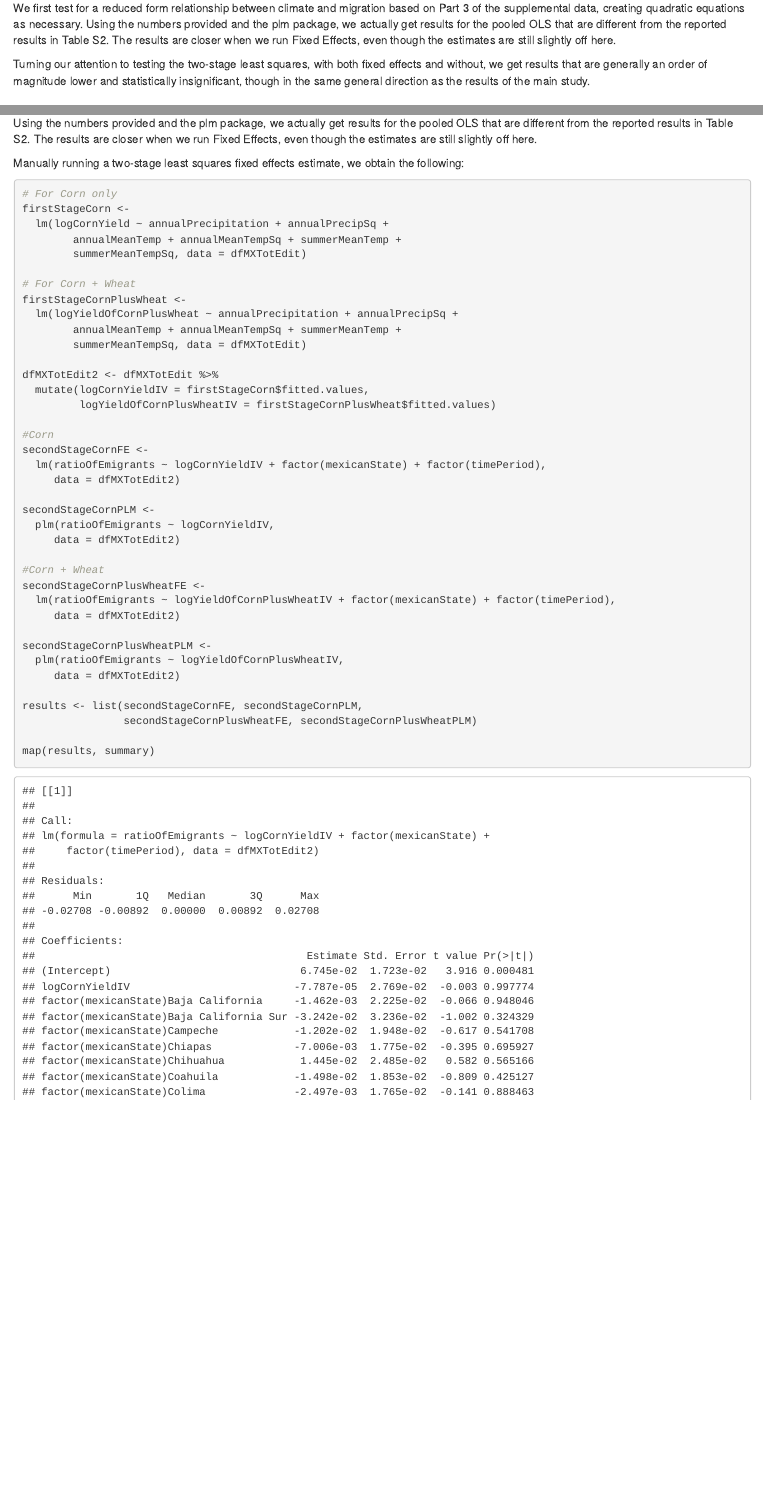
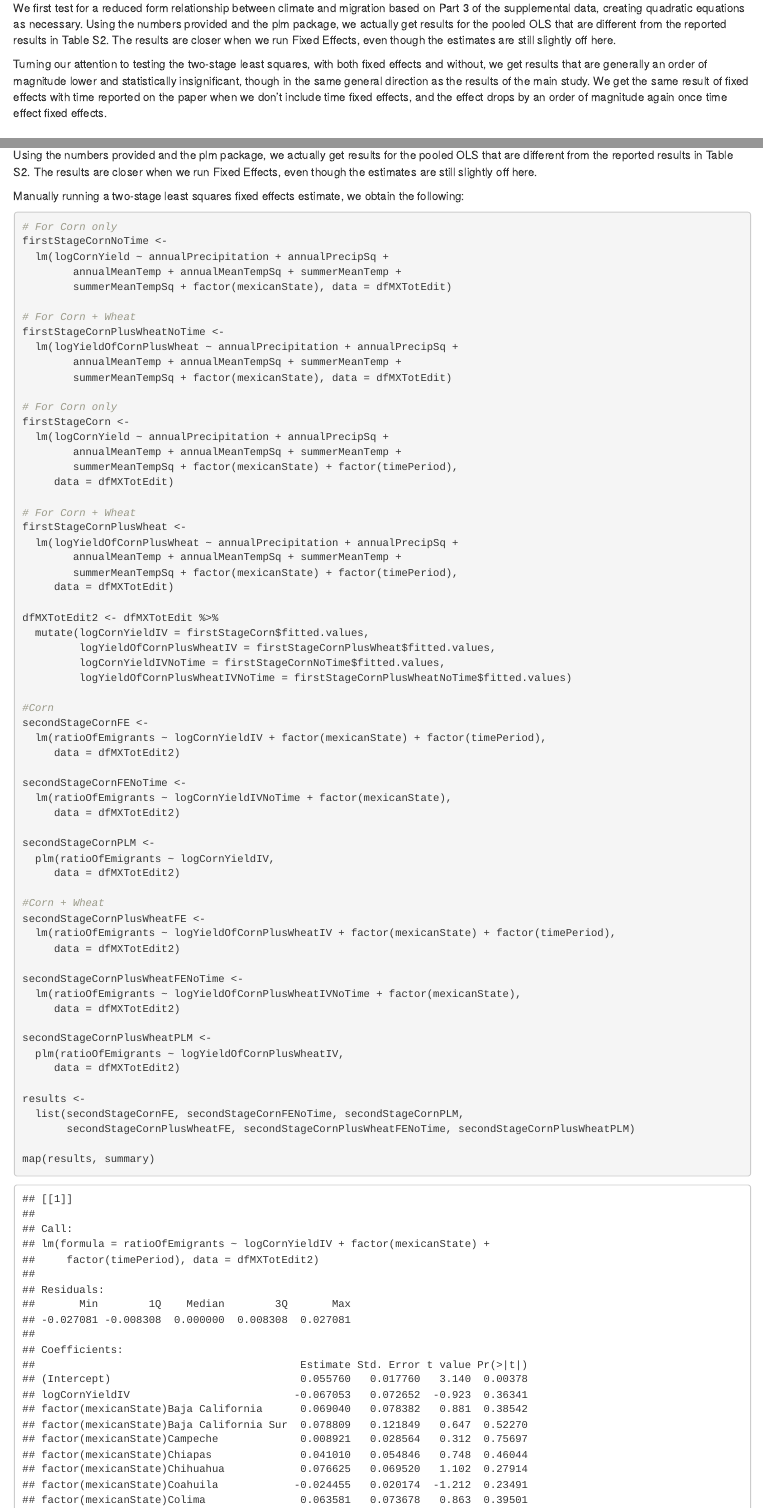
Before and after one commit to ragriav21/geog257_fengEtAl, an R Markdown document (Feng 2010 Replication Data.Rmd): the page in a window 1100 px wide, from 2840 px down, and a second part further down, joined at a grey line. Rendered offline with R 4.5, knitr and Pandoc, with nearby package versions; both versions are drawn in the output format of the newer one; some code elsewhere in the file could not run offline.

Commit message:
Fixed the IV first-stage instrumentation

````diff
--- a/Feng 2010 Replication Data.Rmd
+++ b/Feng 2010 Replication Data.Rmd
@@ -4,8 +4,8 @@ title: 'Replication of: Feng et al (2010), Linkages among climate change, crop y
 author: "Rafael Grillo Avila, Sol Kim, Catherine Ledna, & Samira Siddique"
 date: "October 8, 2018"
 output:
+  html_document: default
   pdf_document: default
-  html_document: default
 ---
 
 # Executive Summary / Write-Up
@@ -40,7 +40,7 @@ It is interesting to note that the log yield of corn plus wheat for Veracruz was
 
 We first test for a reduced form relationship between climate and migration based on Part 3 of the supplemental data, creating quadratic equations as necessary.  Using the numbers provided and the plm package, we actually get results for the pooled OLS that are different from the reported results in Table S2. The results are closer when we run Fixed Effects, even though the estimates are still slightly off here.
 
-Turning our attention to testing the two-stage least squares, with both fixed effects and without, we get results that are generally an order of magnitude lower and statistically insignificant, though in the same general direction as the results of the main study.
+Turning our attention to testing the two-stage least squares, with both fixed effects and without, we get results that are generally an order of magnitude lower and statistically insignificant, though in the same general direction as the results of the main study. We get the same result of fixed effects with time reported on the paper when we don't include time fixed effects, and the effect drops by an order of magnitude again once time effect fixed effects.
 
 
 # Code
@@ -213,24 +213,44 @@ Manually running a two-stage least squares fixed effects estimate, we obtain the
 
 ```{r FE-TSLS}
 # For Corn only
+firstStageCornNoTime <-
+  lm(logCornYield ~ annualPrecipitation + annualPrecipSq +
+        annualMeanTemp + annualMeanTempSq + summerMeanTemp +
+        summerMeanTempSq + factor(mexicanState), data = dfMXTotEdit)
+
+# For Corn + Wheat
+firstStageCornPlusWheatNoTime <-
+  lm(logYieldOfCornPlusWheat ~ annualPrecipitation + annualPrecipSq +
+        annualMeanTemp + annualMeanTempSq + summerMeanTemp +
+        summerMeanTempSq + factor(mexicanState), data = dfMXTotEdit)
+
+# For Corn only
 firstStageCorn <-
   lm(logCornYield ~ annualPrecipitation + annualPrecipSq +
         annualMeanTemp + annualMeanTempSq + summerMeanTemp +
-        summerMeanTempSq, data = dfMXTotEdit)
+        summerMeanTempSq + factor(mexicanState) + factor(timePeriod),
+     data = dfMXTotEdit)
 
 # For Corn + Wheat
 firstStageCornPlusWheat <-
   lm(logYieldOfCornPlusWheat ~ annualPrecipitation + annualPrecipSq +
         annualMeanTemp + annualMeanTempSq + summerMeanTemp +
-        summerMeanTempSq, data = dfMXTotEdit)
+        summerMeanTempSq + factor(mexicanState) + factor(timePeriod),
+     data = dfMXTotEdit)
 
 dfMXTotEdit2 <- dfMXTotEdit %>%
   mutate(logCornYieldIV = firstStageCorn$fitted.values,
-         logYieldOfCornPlusWheatIV = firstStageCornPlusWheat$fitted.values)
+         logYieldOfCornPlusWheatIV = firstStageCornPlusWheat$fitted.values,
+         logCornYieldIVNoTime = firstStageCornNoTime$fitted.values,
+         logYieldOfCornPlusWheatIVNoTime = firstStageCornPlusWheatNoTime$fitted.values)
 
 #Corn
 secondStageCornFE <-
   lm(ratioOfEmigrants ~ logCornYieldIV + factor(mexicanState) + factor(timePeriod),
+     data = dfMXTotEdit2)
+
+secondStageCornFENoTime <-
+  lm(ratioOfEmigrants ~ logCornYieldIVNoTime + factor(mexicanState),
      data = dfMXTotEdit2)
 
 secondStageCornPLM <-
@@ -242,12 +262,17 @@ secondStageCornPlusWheatFE <-
   lm(ratioOfEmigrants ~ logYieldOfCornPlusWheatIV + factor(mexicanState) + factor(timePeriod),
      data = dfMXTotEdit2)
 
+secondStageCornPlusWheatFENoTime <-
+  lm(ratioOfEmigrants ~ logYieldOfCornPlusWheatIVNoTime + factor(mexicanState),
+     data = dfMXTotEdit2)
+
 secondStageCornPlusWheatPLM <-
   plm(ratioOfEmigrants ~ logYieldOfCornPlusWheatIV,
      data = dfMXTotEdit2)
 
-results <- list(secondStageCornFE, secondStageCornPLM,
-                secondStageCornPlusWheatFE, secondStageCornPlusWheatPLM)
+results <-
+  list(secondStageCornFE, secondStageCornFENoTime, secondStageCornPLM,
+       secondStageCornPlusWheatFE, secondStageCornPlusWheatFENoTime, secondStageCornPlusWheatPLM)
 
 map(results, summary)
 
````
Also changed, not shown: Feng_2010_Replication_Data.html, Feng_2010_Replication_Data.pdf, Feng 2010 Replication Data.Rmd (2 more changed lines).
